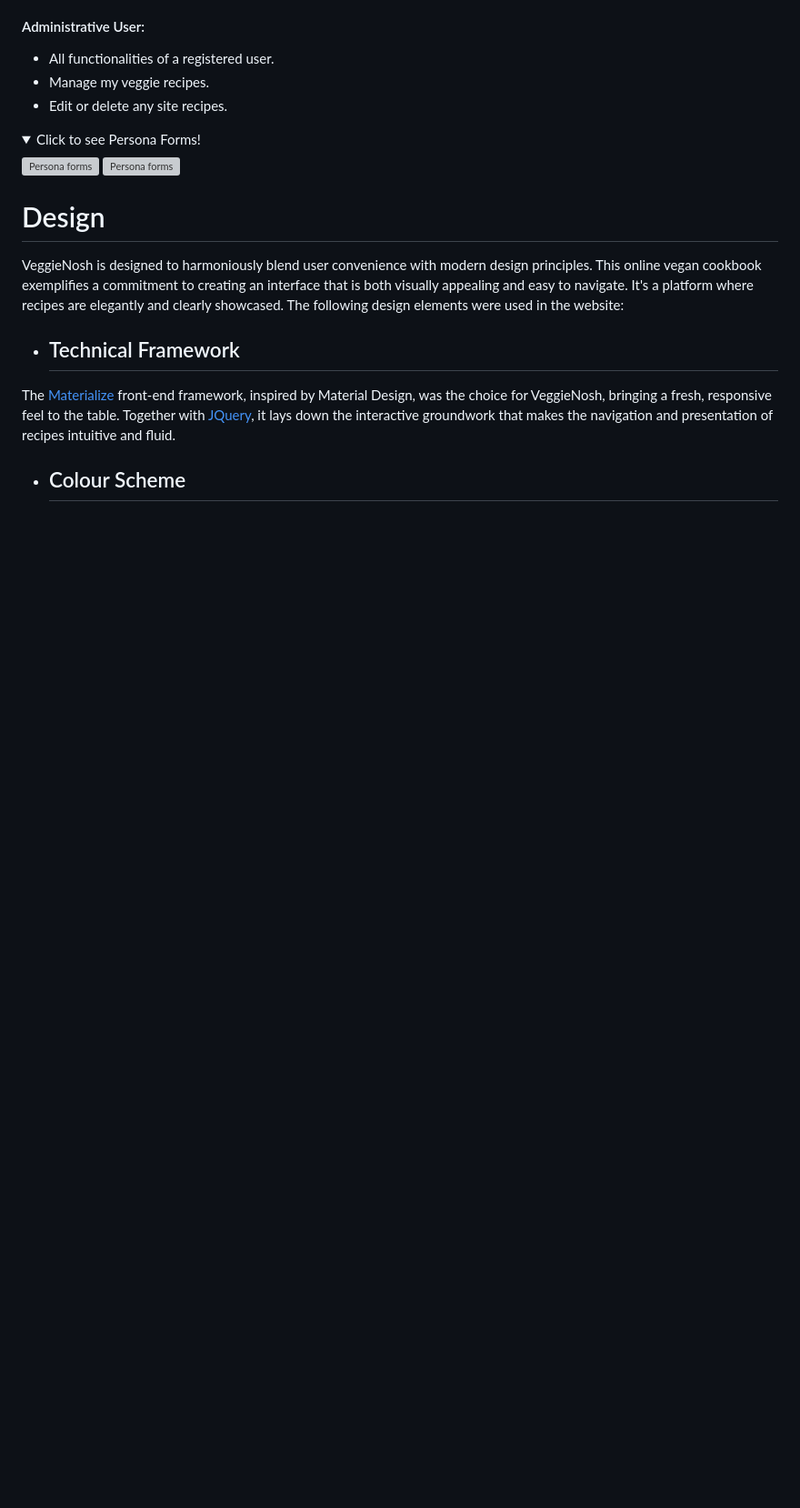
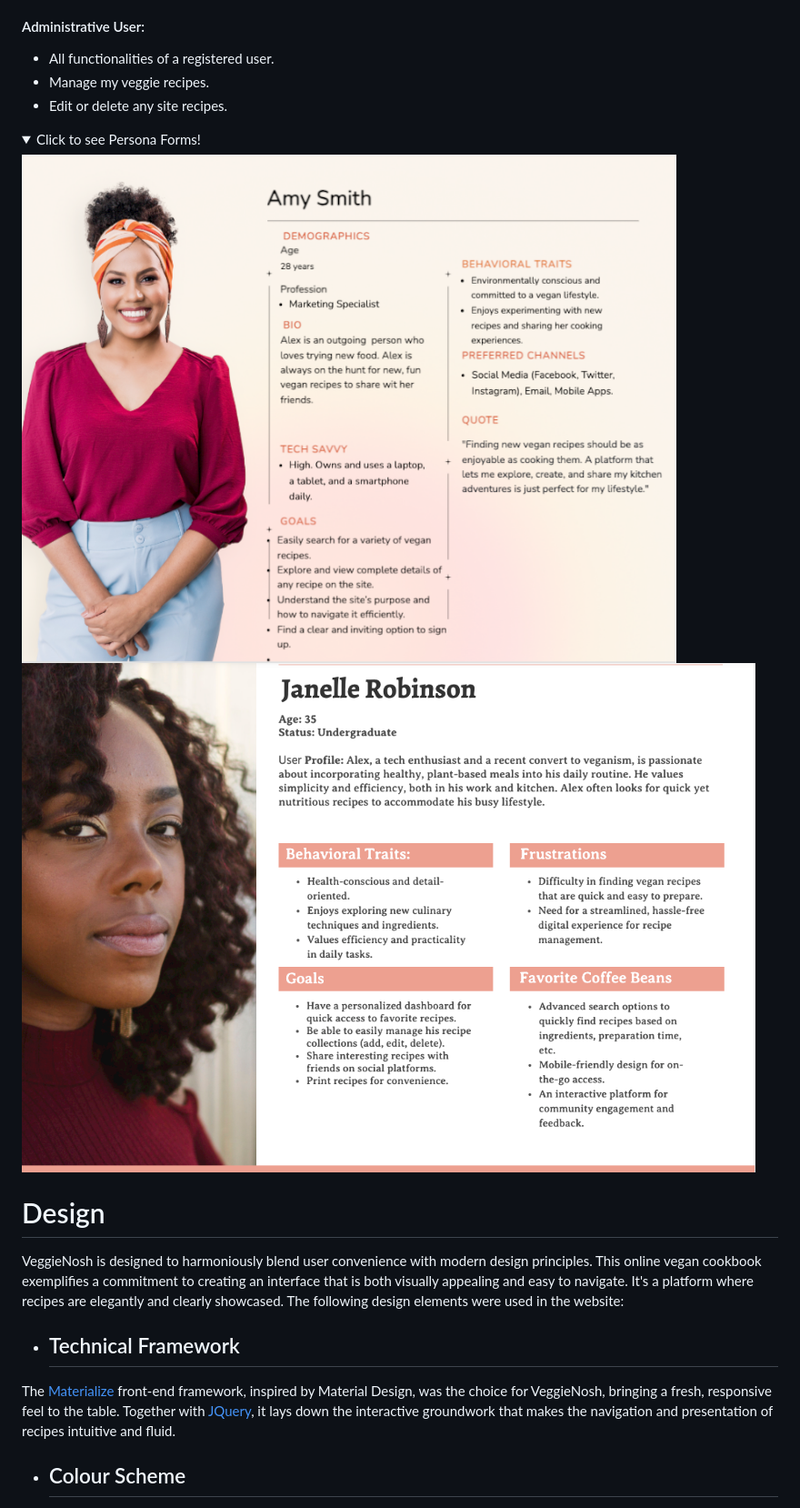
Before and after one commit to irebernardidev/VeggieNosh-MP3, a Markdown page: README.md, the part around the change. Shown: that part at 91% size. Drawn GitHub-style; pictures changed too: documentation/readme/persona_1.png (added), documentation/readme/persona_2.png (added); folded sections open; blank space fills up the shorter version; grey boxes are pictures that could not be loaded.

Commit message:
Added user persona img to readme.

```diff
--- a/README.md
+++ b/README.md
@@ -83,8 +83,8 @@ Find the final project here: [VeggieNosh]()
 <details>
   <summary>Click to see Persona Forms!</summary>
 
-  ![Persona forms]()
-  ![Persona forms]()
+  ![Persona forms](documentation/readme/persona_1.png)
+  ![Persona forms](documentation/readme/persona_2.png)
 </details>
 
 # Design
```
